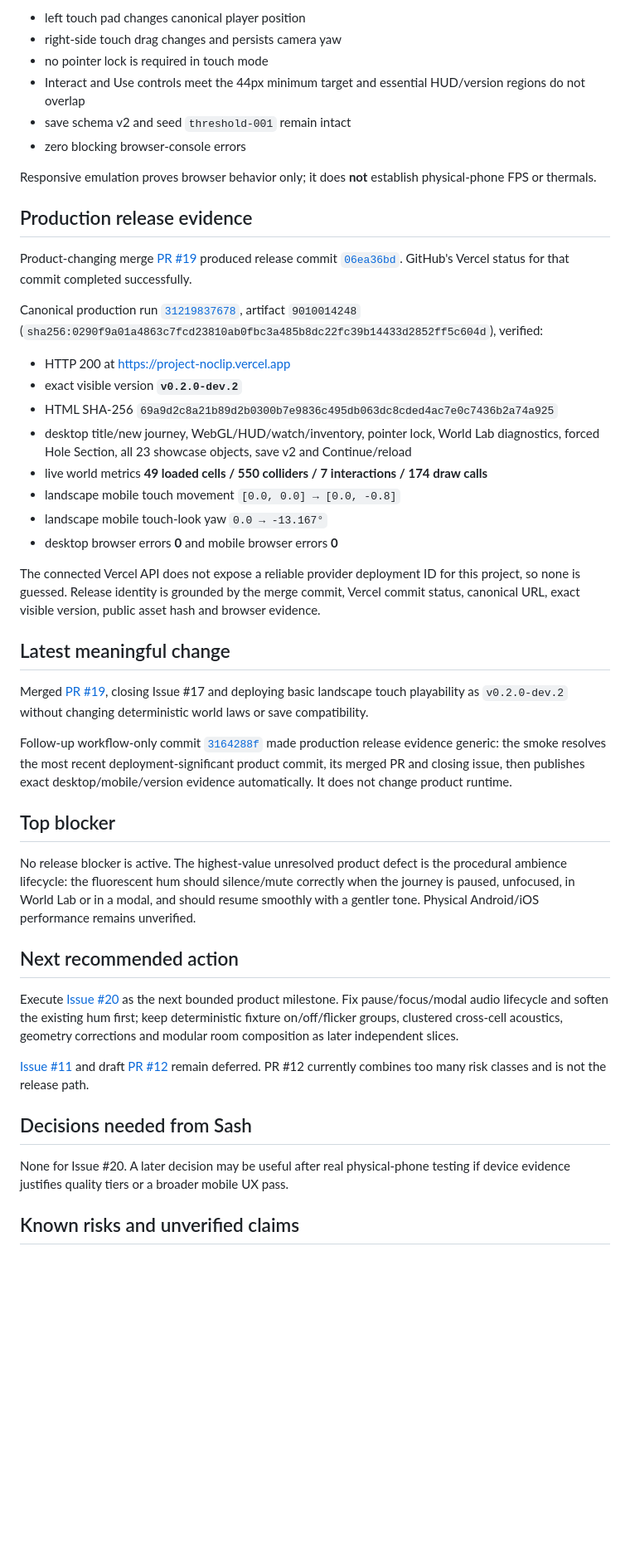
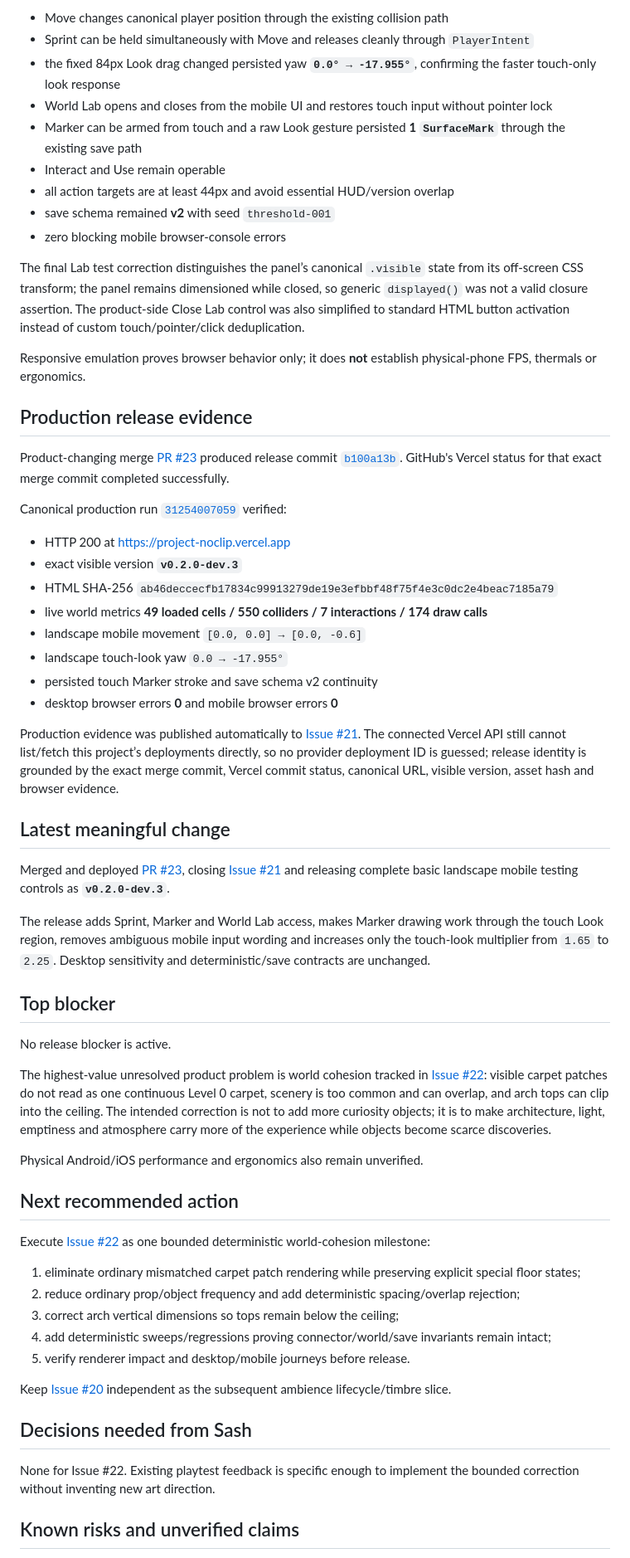
Before and after one commit to xash-mind/Project-Noclip, a Markdown page: STATUS.md, the part around one of its changes. Shown at 83% size. Rendered like a GitHub page; blank space fills up the shorter version.

Commit message:
docs: record mobile controls production release

```diff
--- a/STATUS.md
+++ b/STATUS.md
@@ -59,49 +63,64 @@ The mobile browser smoke uses trusted Chrome touch events at a 900×450 coarse/n
 
-- left touch pad changes canonical player position
-- right-side touch drag changes and persists camera yaw
-- no pointer lock is required in touch mode
-- Interact and Use controls meet the 44px minimum target and essential HUD/version regions do not overlap
-- save schema v2 and seed `threshold-001` remain intact
-- zero blocking browser-console errors
+- Move changes canonical player position through the existing collision path
+- Sprint can be held simultaneously with Move and releases cleanly through `PlayerIntent`
+- the fixed 84px Look drag changed persisted yaw **`0.0° → -17.955°`**, confirming the faster touch-only look response
+- World Lab opens and closes from the mobile UI and restores touch input without pointer lock
+- Marker can be armed from touch and a raw Look gesture persisted **1 `SurfaceMark`** through the existing save path
+- Interact and Use remain operable
+- all action targets are at least 44px and avoid essential HUD/version overlap
+- save schema remained **v2** with seed `threshold-001`
+- zero blocking mobile browser-console errors
 
-Responsive emulation proves browser behavior only; it does **not** establish physical-phone FPS or thermals.
+The final Lab test correction distinguishes the panel’s canonical `.visible` state from its off-screen CSS transform; the panel remains dimensioned while closed, so generic `displayed()` was not a valid closure assertion. The product-side Close Lab control was also simplified to standard HTML button activation instead of custom touch/pointer/click deduplication.
+
+Responsive emulation proves browser behavior only; it does **not** establish physical-phone FPS, thermals or ergonomics.
 
 ## Production release evidence
 
-Product-changing merge [PR #19](https://github.com/xash-mind/Project-Noclip/pull/19) produced release commit [`06ea36bd`](https://github.com/xash-mind/Project-Noclip/commit/06ea36bdcdf2da28718fdcc7b582028d5a2955d4). GitHub's Vercel status for that commit completed successfully.
+Product-changing merge [PR #23](https://github.com/xash-mind/Project-Noclip/pull/23) produced release commit [`b100a13b`](https://github.com/xash-mind/Project-Noclip/commit/b100a13b88b4c6478bcb10d033a729212fca2d26). GitHub's Vercel status for that exact merge commit completed successfully.
 
-Canonical production run [`31219837678`](https://github.com/xash-mind/Project-Noclip/actions/runs/31219837678), artifact `9010014248` (`sha256:0290f9a01a4863c7fcd23810ab0fbc3a485b8dc22fc39b14433d2852ff5c604d`), verified:
+Canonical production run [`31254007059`](https://github.com/xash-mind/Project-Noclip/actions/runs/31254007059) verified:
 
 - HTTP 200 at https://project-noclip.vercel.app
-- exact visible version **`v0.2.0-dev.2`**
-- HTML SHA-256 `69a9d2c8a21b89d2b0300b7e9836c495db063dc8cded4ac7e0c7436b2a74a925`
-- desktop title/new journey, WebGL/HUD/watch/inventory, pointer lock, World Lab diagnostics, forced Hole Section, all 23 showcase objects, save v2 and Continue/reload
+- exact visible version **`v0.2.0-dev.3`**
+- HTML SHA-256 `ab46deccecfb17834c99913279de19e3efbbf48f75f4e3c0dc2e4beac7185a79`
 - live world metrics **49 loaded cells / 550 colliders / 7 interactions / 174 draw calls**
-- landscape mobile touch movement `[0.0, 0.0] → [0.0, -0.8]`
-- landscape mobile touch-look yaw `0.0 → -13.167°`
+- landscape mobile movement `[0.0, 0.0] → [0.0, -0.6]`
+- landscape touch-look yaw `0.0 → -17.955°`
+- persisted touch Marker stroke and save schema v2 continuity
 - desktop browser errors **0** and mobile browser errors **0**
 
-The connected Vercel API does not expose a reliable provider deployment ID for this project, so none is guessed. Release identity is grounded by the merge commit, Vercel commit status, canonical URL, exact visible version, public asset hash and browser evidence.
+Production evidence was published automatically to [Issue #21](https://github.com/xash-mind/Project-Noclip/issues/21#issuecomment-5225817509). The connected Vercel API still cannot list/fetch this project’s deployments directly, so no provider deployment ID is guessed; release identity is grounded by the exact merge commit, Vercel commit status, canonical URL, visible version, asset hash and browser evidence.
 
 ## Latest meaningful change
 
-Merged [PR #19](https://github.com/xash-mind/Project-Noclip/pull/19), closing Issue #17 and deploying basic landscape touch playability as `v0.2.0-dev.2` without changing deterministic world laws or save compatibility.
+Merged and deployed [PR #23](https://github.com/xash-mind/Project-Noclip/pull/23), closing [Issue #21](https://github.com/xash-mind/Project-Noclip/issues/21) and releasing complete basic landscape mobile testing controls as **`v0.2.0-dev.3`**.
 
-Follow-up workflow-only commit [`3164288f`](https://github.com/xash-mind/Project-Noclip/commit/3164288ff21af49399edaf2c0c8423a147c6d5ba) made production release evidence generic: the smoke resolves the most recent deployment-significant product commit, its merged PR and closing issue, then publishes exact desktop/mobile/version evidence automatically. It does not change product runtime.
+The release adds Sprint, Marker and World Lab access, makes Marker drawing work through the touch Look region, removes ambiguous mobile input wording and increases only the touch-look multiplier from `1.65` to `2.25`. Desktop sensitivity and deterministic/save contracts are unchanged.
 
 ## Top blocker
 
-No release blocker is active. The highest-value unresolved product defect is the procedural ambience lifecycle: the fluorescent hum should silence/mute correctly when the journey is paused, unfocused, in World Lab or in a modal, and should resume smoothly with a gentler tone. Physical Android/iOS performance remains unverified.
+No release blocker is active.
+
+The highest-value unresolved product problem is world cohesion tracked in [Issue #22](https://github.com/xash-mind/Project-Noclip/issues/22): visible carpet patches do not read as one continuous Level 0 carpet, scenery is too common and can overlap, and arch tops can clip into the ceiling. The intended correction is not to add more curiosity objects; it is to make architecture, light, emptiness and atmosphere carry more of the experience while objects become scarce discoveries.
+
+Physical Android/iOS performance and ergonomics also remain unverified.
 
 ## Next recommended action
 
-Execute [Issue #20](https://github.com/xash-mind/Project-Noclip/issues/20) as the next bounded product milestone. Fix pause/focus/modal audio lifecycle and soften the existing hum first; keep deterministic fixture on/off/flicker groups, clustered cross-cell acoustics, geometry corrections and modular room composition as later independent slices.
+Execute [Issue #22](https://github.com/xash-mind/Project-Noclip/issues/22) as one bounded deterministic world-cohesion milestone:
 
-[Issue #11](https://github.com/xash-mind/Project-Noclip/issues/11) and draft [PR #12](https://github.com/xash-mind/Project-Noclip/pull/12) remain deferred. PR #12 currently combines too many risk classes and is not the release path.
+1. eliminate ordinary mismatched carpet patch rendering while preserving explicit special floor states;
+2. reduce ordinary prop/object frequency and add deterministic spacing/overlap rejection;
+3. correct arch vertical dimensions so tops remain below the ceiling;
+4. add deterministic sweeps/regressions proving connector/world/save invariants remain intact;
+5. verify renderer impact and desktop/mobile journeys before release.
+
+Keep [Issue #20](https://github.com/xash-mind/Project-Noclip/issues/20) independent as the subsequent ambience lifecycle/timbre slice.
 
 ## Decisions needed from Sash
 
-None for Issue #20. A later decision may be useful after real physical-phone testing if device evidence justifies quality tiers or a broader mobile UX pass.
+None for Issue #22. Existing playtest feedback is specific enough to implement the bounded correction without inventing new art direction.
 
 ## Known risks and unverified claims
 
```
Also changed, not shown: other parts of STATUS.md (+41 -34 lines).
